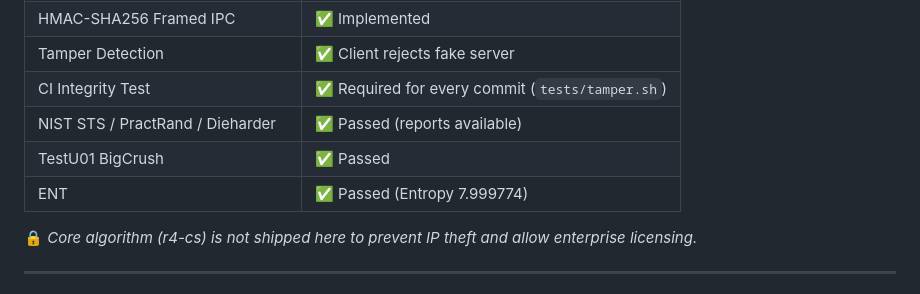
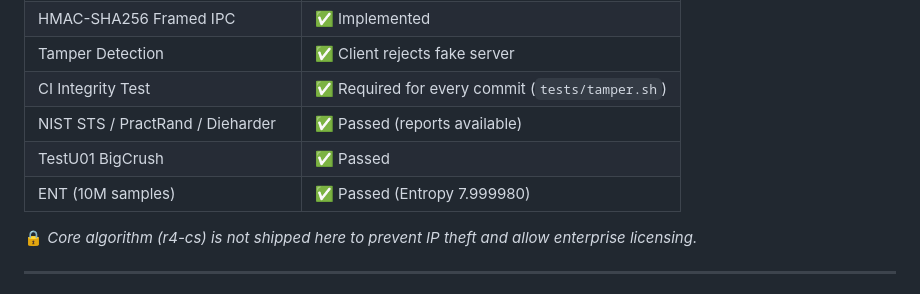
Before and after one commit to pipavlo82/r4-monorepo, a Markdown page: README.md, the part around the change. Drawn GitHub-style.

Commit message:
Оновлено README з результатами ENT для 10M

```diff
--- a/README.md
+++ b/README.md
@@ -53,8 +53,8 @@ Run smoke test (requires running IPC server):
 | Tamper Detection | ✅ Client rejects fake server |
 | CI Integrity Test | ✅ Required for every commit (`tests/tamper.sh`) |
 | NIST STS / PractRand / Dieharder | ✅ Passed (reports available) |
-| TestU01 BigCrush                | ✅ Passed                     |
-| ENT                             | ✅ Passed (Entropy 7.999774)  |
+| TestU01 BigCrush                | ✅ Passed
+| ENT (10M samples)               | ✅ Passed (Entropy 7.999980)  |                     |
 🔒 *Core algorithm (r4-cs) is not shipped here to prevent IP theft and allow enterprise licensing.*
 
 ---
```
